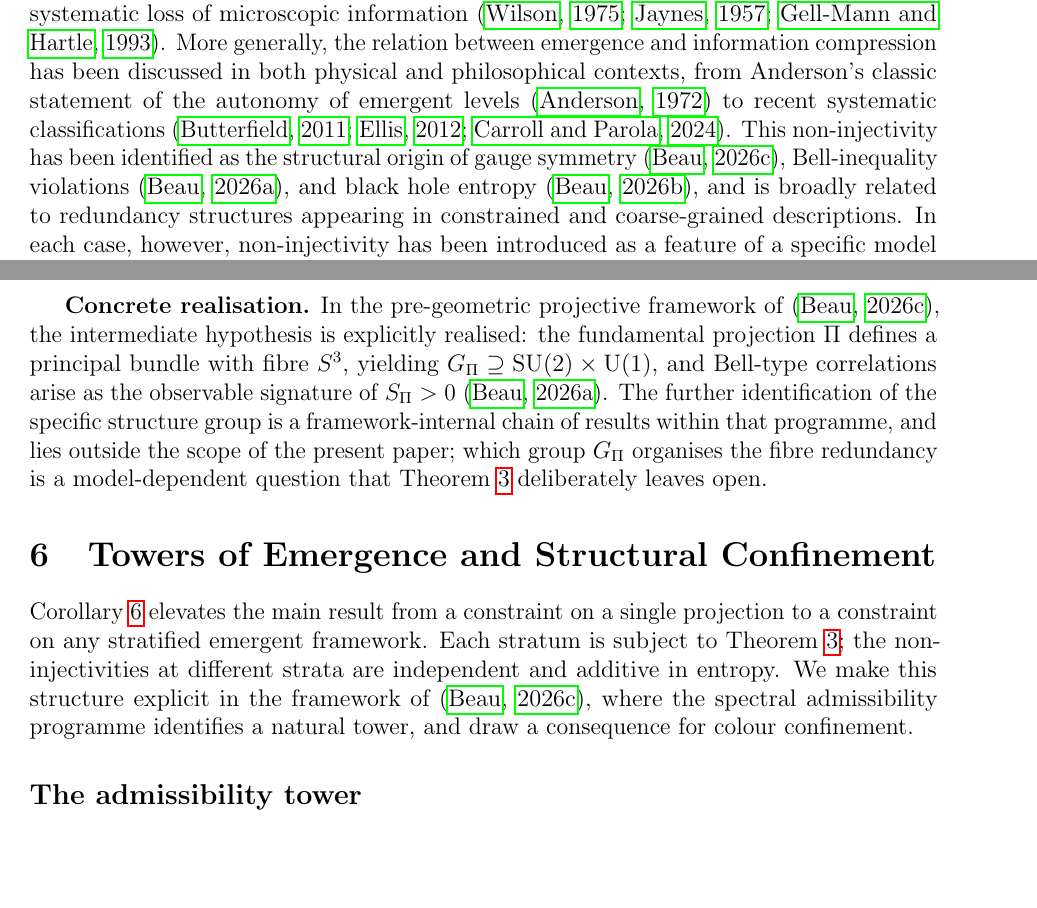
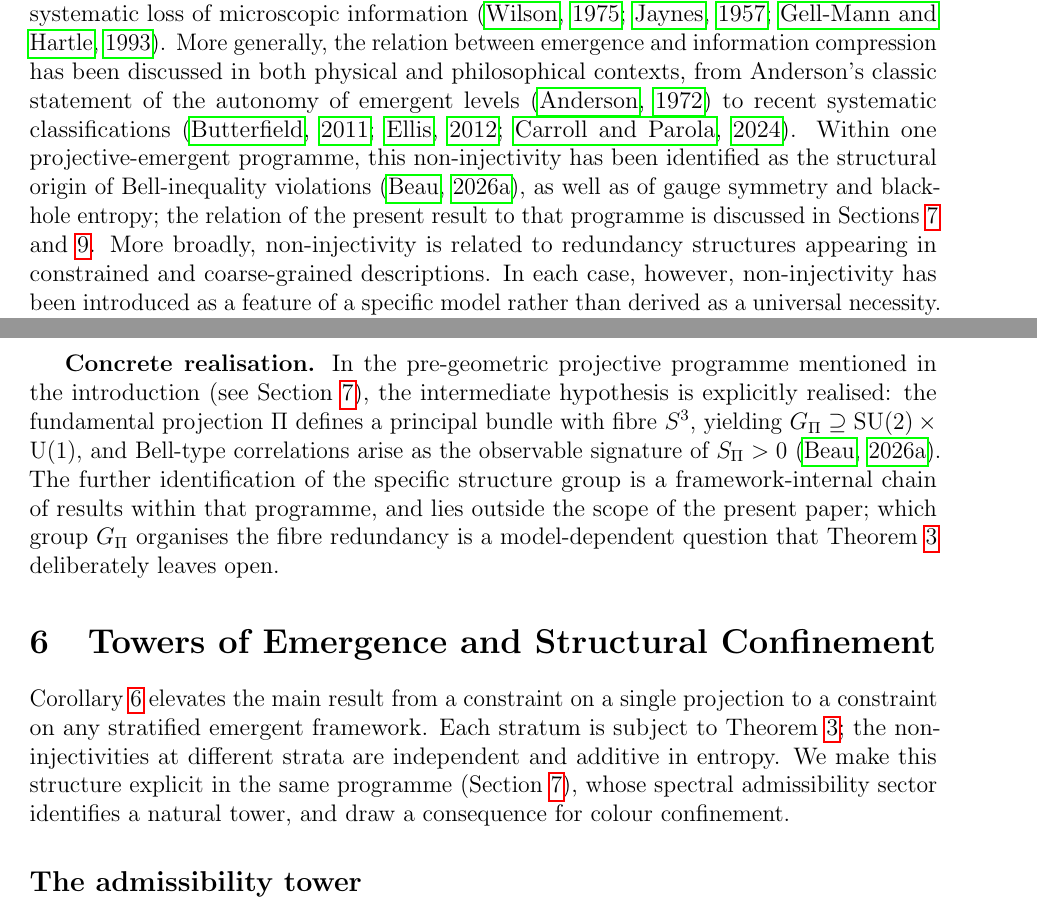
Before and after one commit to Cosmochrony/emergence-non-injectivity, a LaTeX paper (tex/EmergenceNonInjectivity.tex): two parts of pages 3 and 9 of 19, joined at a grey line, cut so that both start at the same text, the shorter picture padded with empty space. Compiled offline with pdfLaTeX.

Commit message:
Move the programme citation anchor to the comparative sections: white paper cited only in Scope (arm's-length LQG contrast) and Objections (independence statement); published Bell paper becomes the in-text anchor; gravity citation dropped. 2 distinct self-references remain.

```diff
--- a/tex/EmergenceNonInjectivity.tex
+++ b/tex/EmergenceNonInjectivity.tex
@@ -97,11 +97,13 @@ A No-Go Theorem for Faithful Emergent Descriptions}
   contexts, from Anderson's classic statement of the autonomy of emergent
   levels~\citep{Anderson1972} to recent systematic
   classifications~\citep{Butterfield2011,Ellis2012,CarrollParola2024}.
-  This non-injectivity has been identified as the structural origin of gauge
-  symmetry~\citep{Cosmochrony}, Bell-inequality violations~\citep{Beau2026b},
-  and black hole entropy~\citep{Beau2026c}, and is broadly related to
-  redundancy structures appearing in constrained and coarse-grained
-  descriptions.
+  Within one projective-emergent programme, this non-injectivity has been
+  identified as the structural origin of Bell-inequality
+  violations~\citep{Beau2026b}, as well as of gauge symmetry and black-hole
+  entropy; the relation of the present result to that programme is discussed
+  in Sections~\ref{sec:scope} and~\ref{sec:objections}.
+  More broadly, non-injectivity is related to redundancy structures appearing
+  in constrained and coarse-grained descriptions.
   In each case, however, non-injectivity has been introduced as a feature of
   a specific model rather than derived as a universal necessity.
   What is missing across these frameworks is a structural necessity result:
@@ -525,7 +527,8 @@ A No-Go Theorem for Faithful Emergent Descriptions}
   Theorem~\ref{thm:main} alone.
 
   \textbf{Concrete realisation.}
-  In the pre-geometric projective framework of~\citep{Cosmochrony}, the intermediate
+  In the pre-geometric projective programme mentioned in the introduction
+  (see Section~\ref{sec:scope}), the intermediate
   hypothesis is explicitly realised: the fundamental projection $\Pi$ defines a principal
   bundle with fibre $S^3$, yielding $G_\Pi \supseteq \mathrm{SU}(2) \times \mathrm{U}(1)$,
   and Bell-type correlations arise as the observable signature of $S_\Pi > 0$~\citep{Beau2026b}.
@@ -541,8 +544,8 @@ A No-Go Theorem for Faithful Emergent Descriptions}
   single projection to a constraint on any stratified emergent framework.
   Each stratum is subject to Theorem~\ref{thm:main}; the non-injectivities at
   different strata are independent and additive in entropy.
-  We make this structure explicit in the framework of~\citep{Cosmochrony},
-  where the spectral admissibility programme identifies a natural tower, and draw a
+  We make this structure explicit in the same programme (Section~\ref{sec:scope}),
+  whose spectral admissibility sector identifies a natural tower, and draw a
   consequence for colour confinement.
 
   \subsection*{The admissibility tower}
```
Also changed, not shown: tex/EmergenceNonInjectivity.tex (4 more changed lines).
